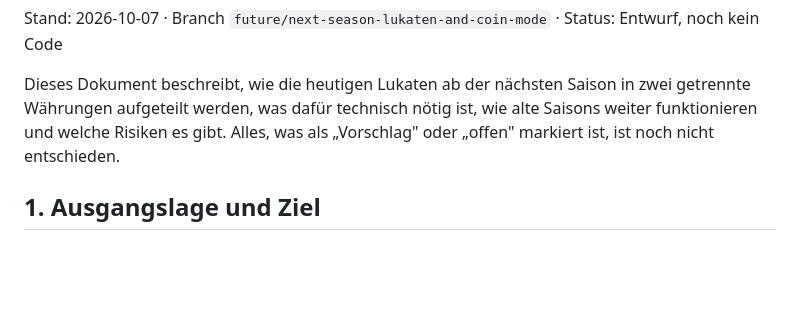
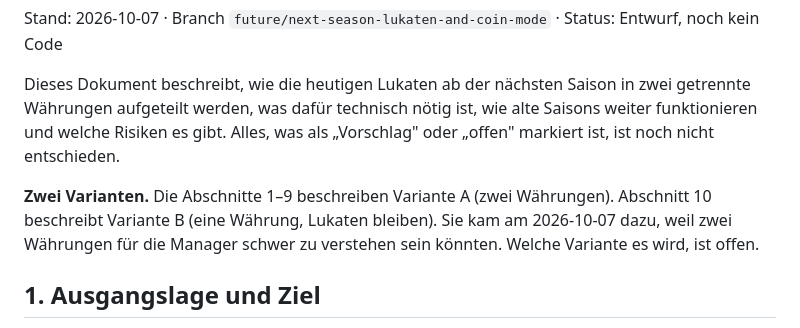
Before and after one commit to marcel-hellmundt/die-bestesten, a Markdown page: docs/currency-split-concept.md, the part around one of its changes. GitHub-like rendering; blank space fills up the shorter version.

Commit message:
Concept: add variant B (single currency) with the Lukaten cycle through one bank and the open question whether the bank may go negative
Co-Authored-By: Claude Opus 5.5 <noreply@anthropic.com>

```diff
--- a/docs/currency-split-concept.md
+++ b/docs/currency-split-concept.md
@@ -5,6 +5,10 @@ Stand: 2026-10-07 · Branch `future/next-season-lukaten-and-coin-mode` · Status
 Dieses Dokument beschreibt, wie die heutigen Lukaten ab der nächsten Saison in zwei getrennte Währungen
 aufgeteilt werden, was dafür technisch nötig ist, wie alte Saisons weiter funktionieren und welche Risiken
 es gibt. Alles, was als „Vorschlag" oder „offen" markiert ist, ist noch nicht entschieden.
+
+**Zwei Varianten.** Die Abschnitte 1–9 beschreiben Variante A (zwei Währungen). Abschnitt 10 beschreibt
+Variante B (eine Währung, Lukaten bleiben). Sie kam am 2026-10-07 dazu, weil zwei Währungen für die Manager
+schwer zu verstehen sein könnten. Welche Variante es wird, ist offen.
 
 ## 1. Ausgangslage und Ziel
 
```
Also changed, not shown: other parts of docs/currency-split-concept.md (+89 -1 lines).
